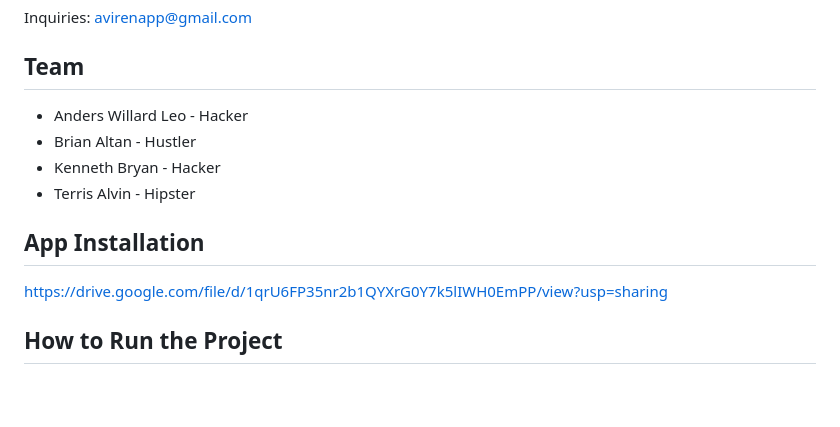
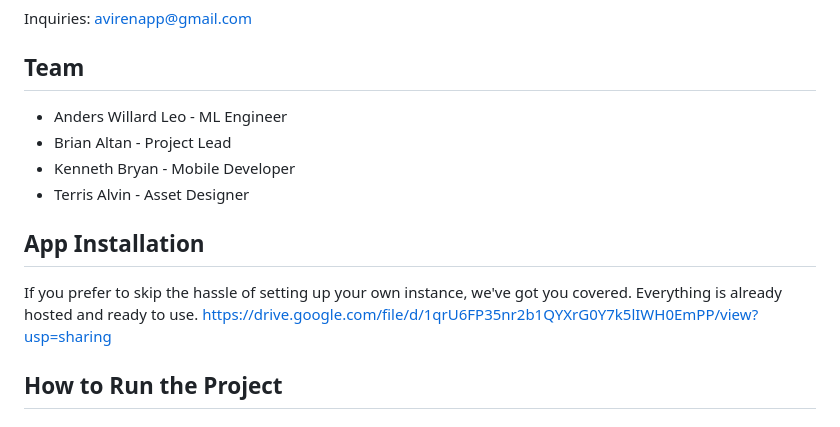
Before and after one commit to avirenapp/aviren_mvp, a Markdown page: README.md, the part around the change. GitHub-like rendering; blank space fills up the shorter version.

```diff
--- a/README.md
+++ b/README.md
@@ -13,12 +13,13 @@ Here at Aviren, we ensure a thoughtful touch in every detail. This includes a cu
 Inquiries: avirenapp@gmail.com
 
 ## Team
-- Anders Willard Leo - Hacker
-- Brian Altan - Hustler
-- Kenneth Bryan - Hacker
-- Terris Alvin - Hipster
+- Anders Willard Leo - ML Engineer
+- Brian Altan - Project Lead
+- Kenneth Bryan - Mobile Developer
+- Terris Alvin - Asset Designer
 
 ## App Installation
+If you prefer to skip the hassle of setting up your own instance, we've got you covered. Everything is already hosted and ready to use.
 https://drive.google.com/file/d/1qrU6FP35nr2b1QYXrG0Y7k5lIWH0EmPP/view?usp=sharing
 
 ## How to Run the Project
```
